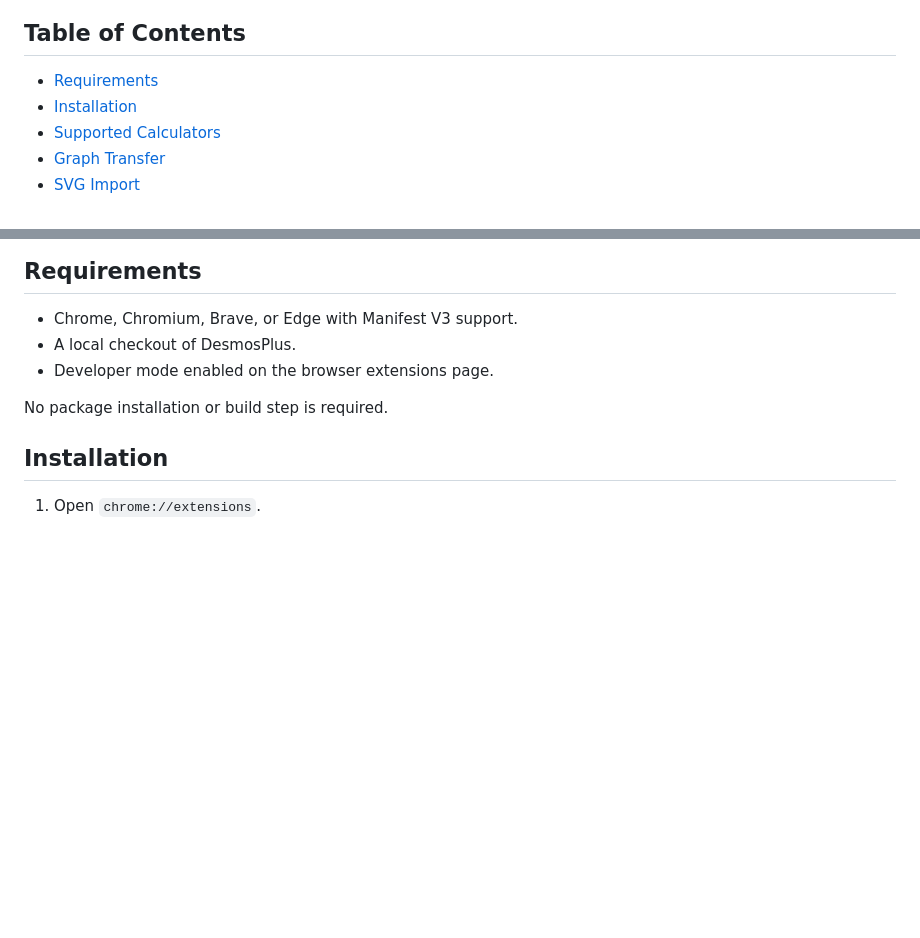
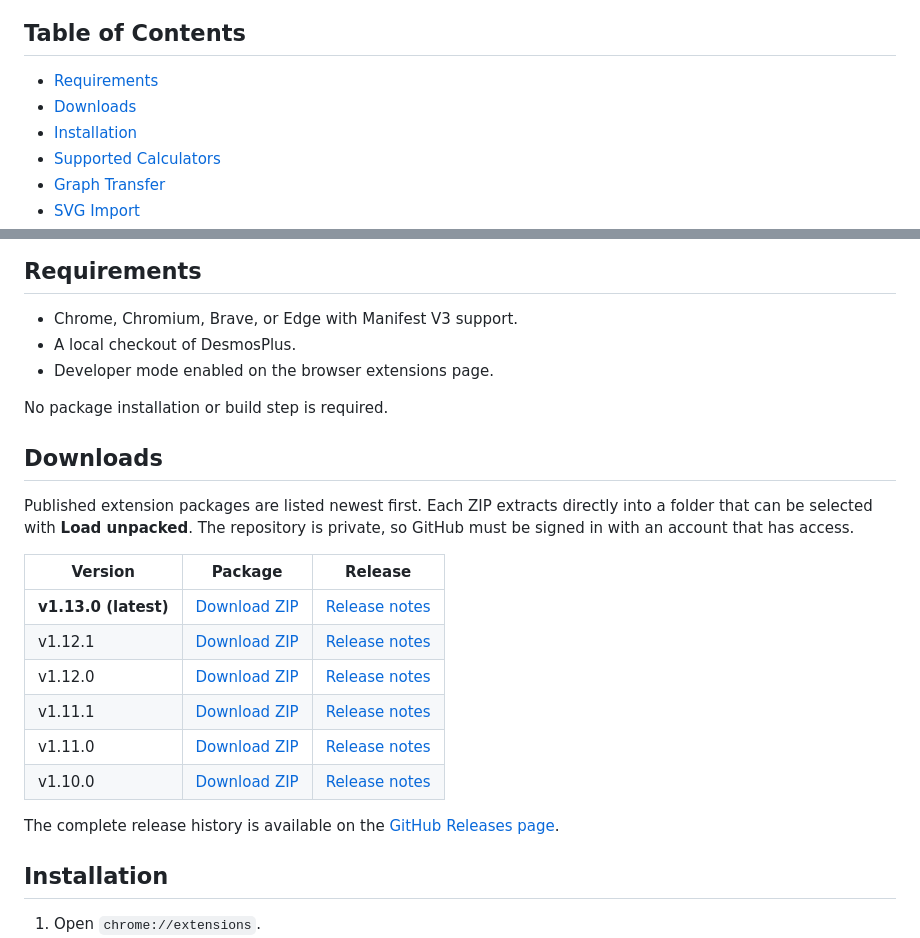
Before and after one commit to DesmosPlus/desmosplus, a Markdown page: extension.md, 2 parts joined by grey strips. GitHub-like rendering; blank space fills up the shorter version.

Commit message:
docs: list extension downloads

```diff
--- a/extension.md
+++ b/extension.md
@@ -11,6 +11,7 @@ or maintained by Desmos Studio PBC.
 ## Table of Contents
 
 - [Requirements](#requirements)
+- [Downloads](#downloads)
 - [Installation](#installation)
 - [Supported Calculators](#supported-calculators)
 - [Graph Transfer](#graph-transfer)
@@ -32,6 +33,24 @@ or maintained by Desmos Studio PBC.
 - Developer mode enabled on the browser extensions page.
 
 No package installation or build step is required.
+
+## Downloads
+
+Published extension packages are listed newest first. Each ZIP extracts directly
+into a folder that can be selected with **Load unpacked**. The repository is
+private, so GitHub must be signed in with an account that has access.
+
+| Version | Package | Release |
+| --- | --- | --- |
+| **v1.13.0 (latest)** | [Download ZIP](https://github.com/loleksyuk/desmosplus/releases/download/v1.13.0/DesmosPlus-Extension-v1.13.0.zip) | [Release notes](https://github.com/loleksyuk/desmosplus/releases/tag/v1.13.0) |
+| v1.12.1 | [Download ZIP](https://github.com/loleksyuk/desmosplus/releases/download/v1.12.1/DesmosPlus-Extension-v1.12.1.zip) | [Release notes](https://github.com/loleksyuk/desmosplus/releases/tag/v1.12.1) |
+| v1.12.0 | [Download ZIP](https://github.com/loleksyuk/desmosplus/releases/download/v1.12.0/DesmosPlus-Extension-v1.12.0.zip) | [Release notes](https://github.com/loleksyuk/desmosplus/releases/tag/v1.12.0) |
+| v1.11.1 | [Download ZIP](https://github.com/loleksyuk/desmosplus/releases/download/v1.11.1/DesmosPlus-Extension-v1.11.1.zip) | [Release notes](https://github.com/loleksyuk/desmosplus/releases/tag/v1.11.1) |
+| v1.11.0 | [Download ZIP](https://github.com/loleksyuk/desmosplus/releases/download/v1.11.0/DesmosPlus-Extension-v1.11.0.zip) | [Release notes](https://github.com/loleksyuk/desmosplus/releases/tag/v1.11.0) |
+| v1.10.0 | [Download ZIP](https://github.com/loleksyuk/desmosplus/releases/download/v1.10.0/DesmosPlus-Extension-v1.10.0.zip) | [Release notes](https://github.com/loleksyuk/desmosplus/releases/tag/v1.10.0) |
+
+The complete release history is available on the
+[GitHub Releases page](https://github.com/loleksyuk/desmosplus/releases).
 
 ## Installation
 
```
